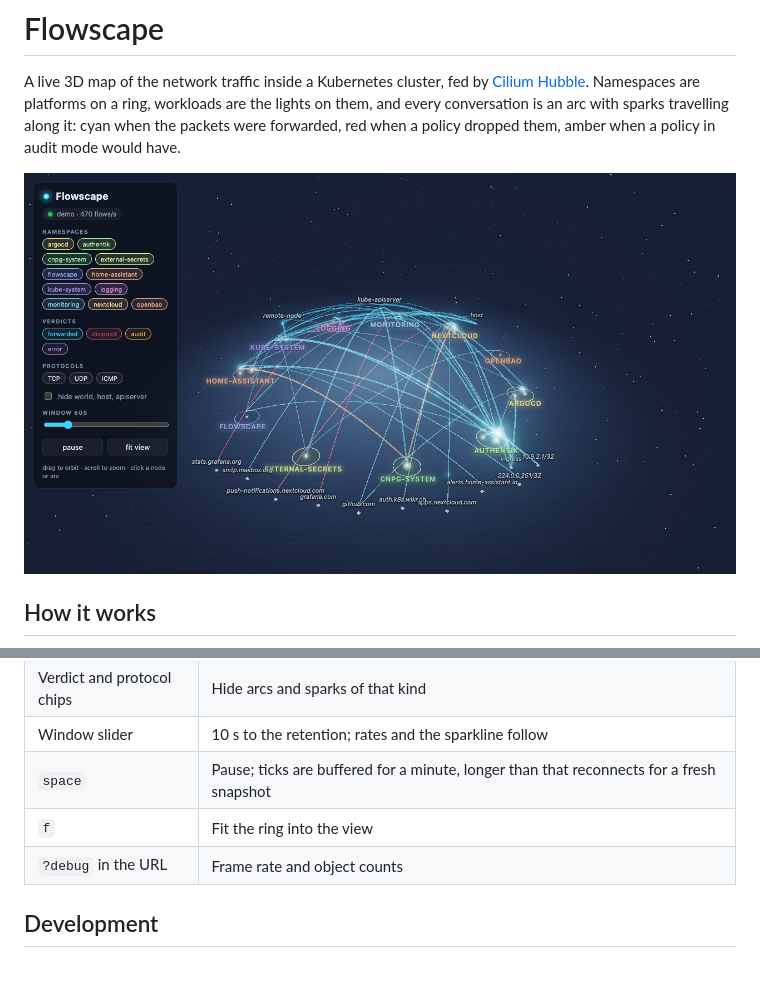
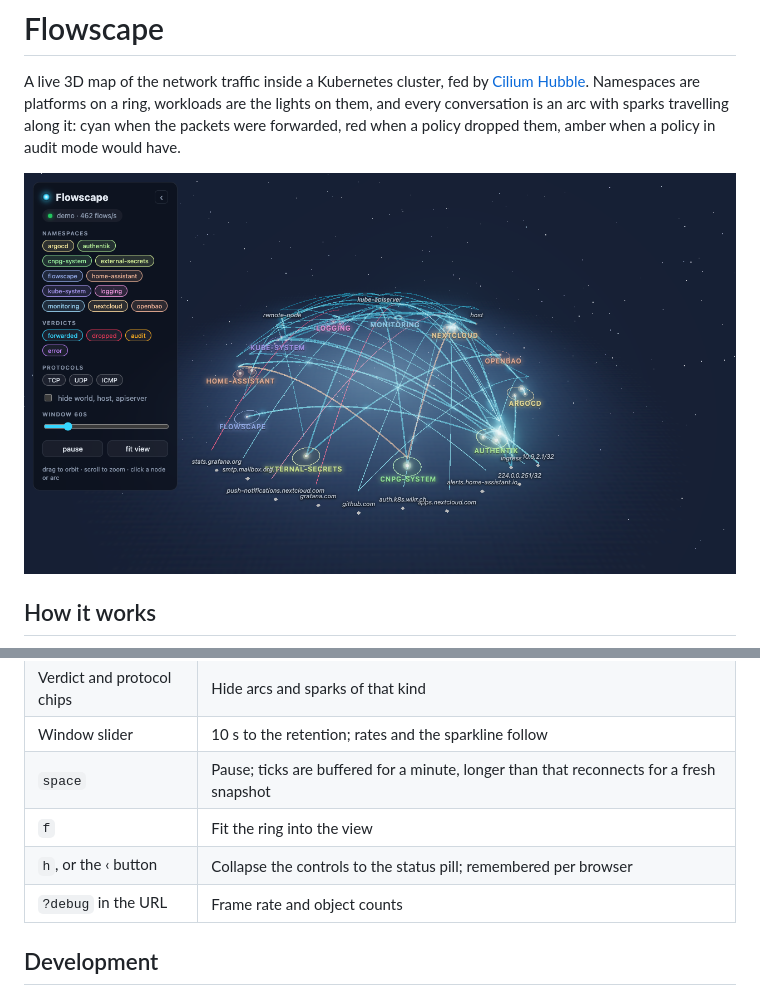
Before and after one commit to JanWelker/flowscape, a Markdown page: README.md, 2 parts joined by grey strips. Drawn GitHub-style; pictures changed too: docs/screenshot.png; blank space fills up the shorter version.

```diff
--- a/README.md
+++ b/README.md
@@ -93,6 +93,7 @@ would turn a data outage into a 502.
 | Window slider | 10 s to the retention; rates and the sparkline follow |
 | `space` | Pause; ticks are buffered for a minute, longer than that reconnects for a fresh snapshot |
 | `f` | Fit the ring into the view |
+| `h`, or the ‹ button | Collapse the controls to the status pill; remembered per browser |
 | `?debug` in the URL | Frame rate and object counts |
 
 ## Development
```
Also changed, not shown: CLAUDE.md (+82 -17 lines), 3 other files.
